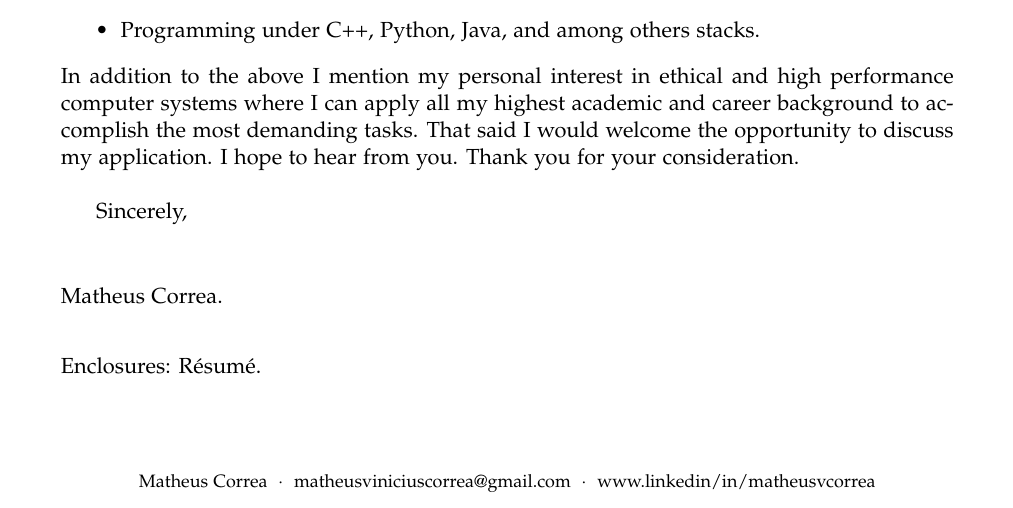
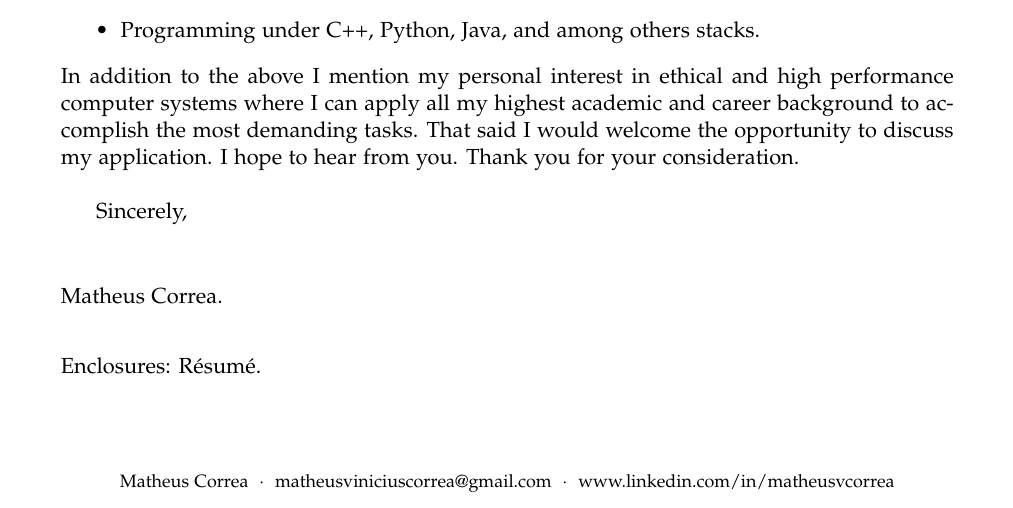
Before and after one commit to matheusvcorrea/cover-letter, a LaTeX letter (main.tex): part of the page, cut so that both start at the same text. Compiled offline with XeLaTeX.

Commit message:
url missing .com

```diff
--- a/main.tex
+++ b/main.tex
@@ -107,7 +107,7 @@
 \firstfoot{%
   \centering\footnotesize%
   {Matheus Correa} \ $\cdot$ \ \usekomavar{fromemail} \ $\cdot$ \
-  \href{}{www.linkedin/in/matheusvcorrea}%
+  \href{}{www.linkedin.com/in/matheusvcorrea}%
 }
 
 %-------------------------------------------------------------------------------
```
